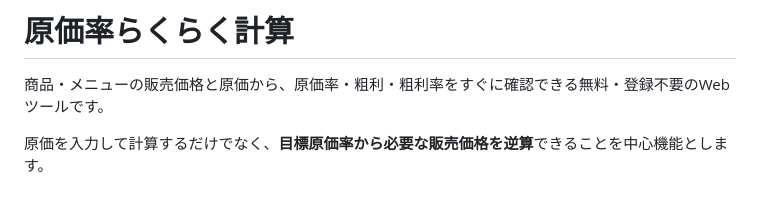
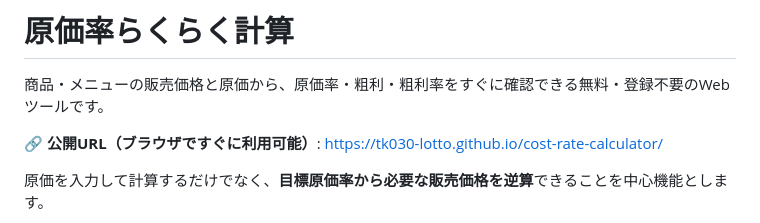
Before and after one commit to tk030-lotto/cost-rate-calculator, a Markdown page: README.md, the part around the change. GitHub-like rendering; blank space fills up the shorter version.

```diff
--- a/README.md
+++ b/README.md
@@ -1,6 +1,8 @@
 # 原価率らくらく計算
 
 商品・メニューの販売価格と原価から、原価率・粗利・粗利率をすぐに確認できる無料・登録不要のWebツールです。
+
+**🔗 公開URL（ブラウザですぐに利用可能）**: [https://tk030-lotto.github.io/cost-rate-calculator/](https://tk030-lotto.github.io/cost-rate-calculator/)
 
 原価を入力して計算するだけでなく、**目標原価率から必要な販売価格を逆算**できることを中心機能とします。
 
```
Also changed, not shown: RECORD.md (+8 -0 lines).
